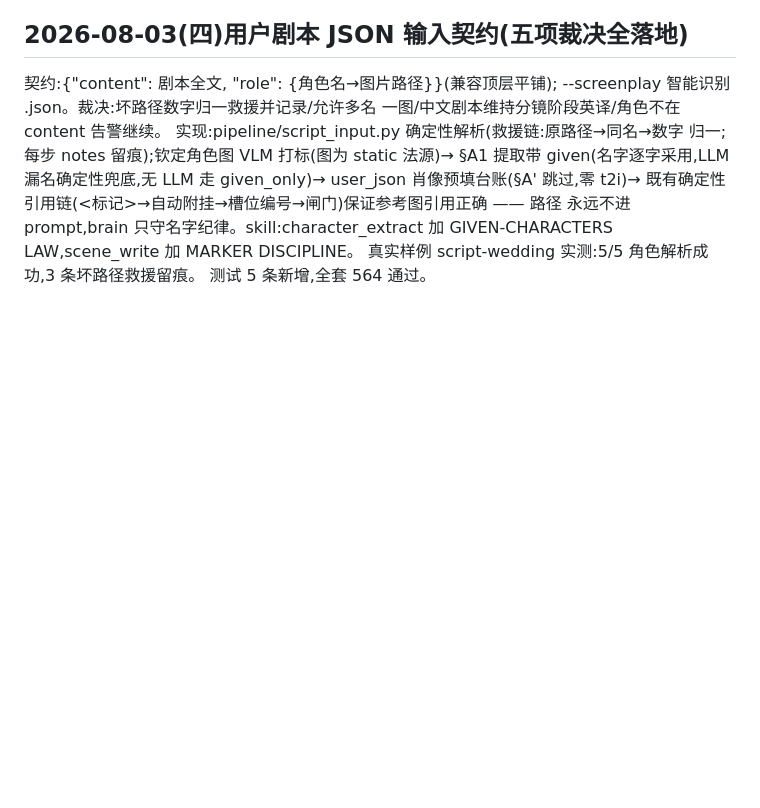
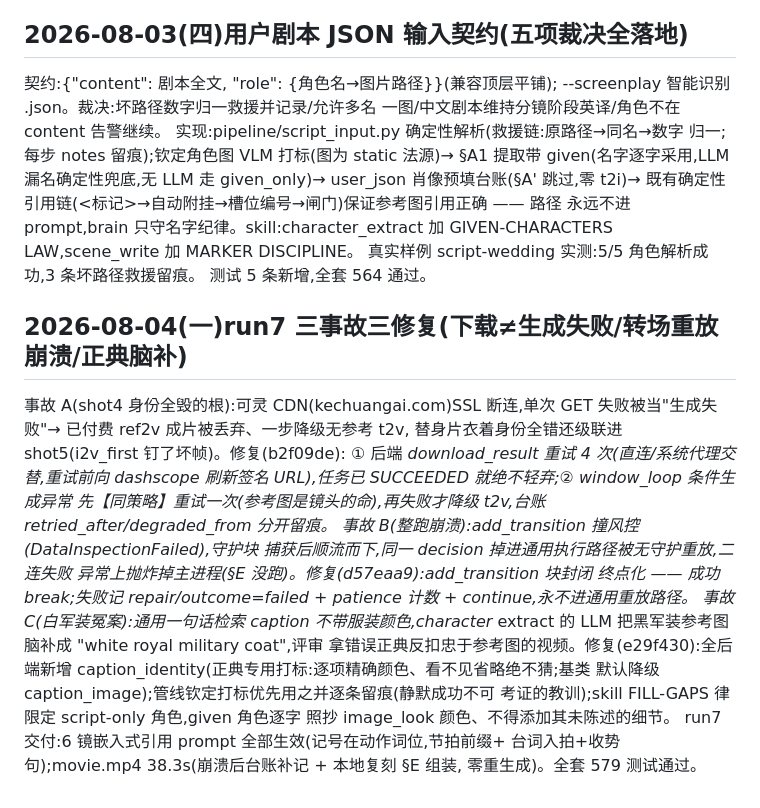
Before and after one commit to xk0720/VideoAgent, a Markdown page: Maestro/docs/REQUIREMENTS_window_memory.md, the part around the change. Drawn GitHub-style; blank space fills up the shorter version.

Commit message:
Ledger: run7 three incidents & fixes (download retry, transition replay crash, canon caption)
Co-Authored-By: Claude Fable 5 <noreply@anthropic.com>

```diff
--- a/Maestro/docs/REQUIREMENTS_window_memory.md
+++ b/Maestro/docs/REQUIREMENTS_window_memory.md
@@ -935,3 +935,28 @@ given_only)→ user_json 肖像预填台账(§A' 跳过,零 t2i)→ 既有确定
 GIVEN-CHARACTERS LAW,scene_write 加 MARKER DISCIPLINE。
 真实样例 script-wedding 实测:5/5 角色解析成功,3 条坏路径救援留痕。
 测试 5 条新增,全套 564 通过。
+
+## 2026-08-04(一)run7 三事故三修复(下载≠生成失败/转场重放崩溃/正典脑补)
+
+事故 A(shot4 身份全毁的根):可灵 CDN(kechuangai.com)SSL 断连,单次
+GET 失败被当"生成失败"→ 已付费 ref2v 成片被丢弃、一步降级无参考 t2v,
+替身片衣着身份全错还级联进 shot5(i2v_first 钉了坏帧)。修复(b2f09de):
+① 后端 _download_result 重试 4 次(直连/系统代理交替,重试前向 dashscope
+刷新签名 URL),任务已 SUCCEEDED 就绝不轻弃;② window_loop 条件生成异常
+先【同策略】重试一次(参考图是镜头的命),再失败才降级 t2v,台账
+retried_after/degraded_from 分开留痕。
+事故 B(整跑崩溃):add_transition 撞风控(DataInspectionFailed),守护块
+捕获后顺流而下,同一 decision 掉进通用执行路径被无守护重放,二连失败
+异常上抛炸掉主进程(§E 没跑)。修复(d57eaa9):add_transition 块封闭
+终点化 —— 成功 break;失败记 repair/outcome=failed + patience 计数 +
+continue,永不进通用重放路径。
+事故 C(白军装冤案):通用一句话检索 caption 不带服装颜色,character_
+extract 的 LLM 把黑军装参考图脑补成 "white royal military coat",评审
+拿错误正典反扣忠于参考图的视频。修复(e29f430):全后端新增
+caption_identity(正典专用打标:逐项精确颜色、看不见省略绝不猜;基类
+默认降级 caption_image);管线钦定打标优先用之并逐条留痕(静默成功不可
+考证的教训);skill FILL-GAPS 律限定 script-only 角色,given 角色逐字
+照抄 image_look 颜色、不得添加其未陈述的细节。
+run7 交付:6 镜嵌入式引用 prompt 全部生效(记号在动作词位,节拍前缀+
+台词入拍+收势句);movie.mp4 38.3s(崩溃后台账补记 + 本地复刻 §E 组装,
+零重生成)。全套 579 测试通过。
```
